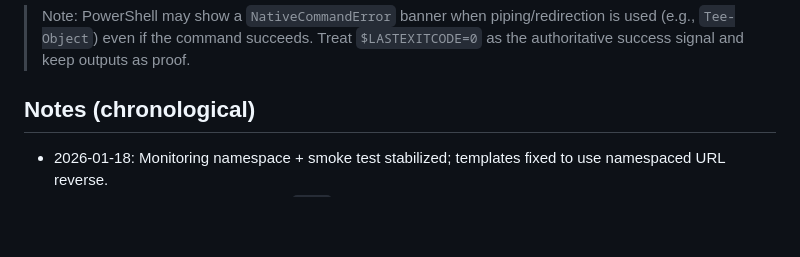
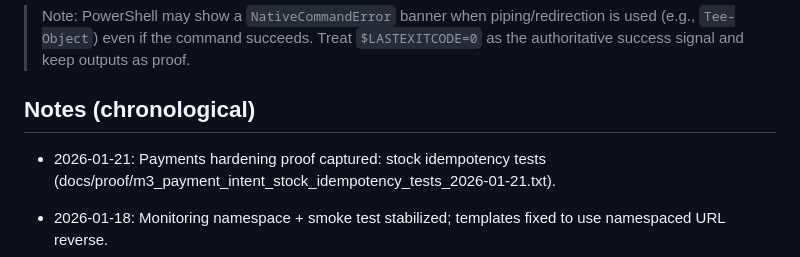
Before and after one commit to aminul-portfolio/stripe-revenue-intelligence, a Markdown page: docs/STATUS.md, the part around the change. GitHub-like rendering; blank space fills up the shorter version.

Commit message:
M3: add payments stock idempotency proof to STATUS (2026-01-21)

```diff
--- a/docs/STATUS.md
+++ b/docs/STATUS.md
@@ -45,6 +45,8 @@ All gates below must remain green locally and in CI.
 > Note: PowerShell may show a `NativeCommandError` banner when piping/redirection is used (e.g., `Tee-Object`) even if the command succeeds. Treat `$LASTEXITCODE=0` as the authoritative success signal and keep outputs as proof.
 
 ## Notes (chronological)
+
+* 2026-01-21: Payments hardening proof captured: stock idempotency tests (docs/proof/m3_payment_intent_stock_idempotency_tests_2026-01-21.txt).
 
 * 2026-01-18: Monitoring namespace + smoke test stabilized; templates fixed to use namespaced URL reverse.
 * 2026-01-19: CI confirmed green on `main` for core gates and engineering gates.
```
